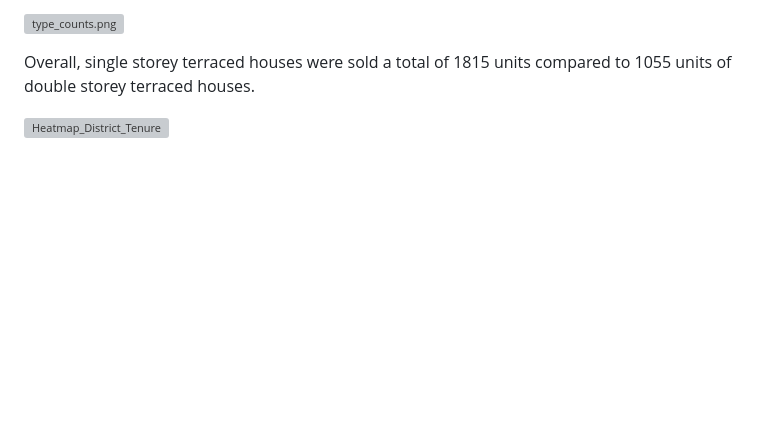
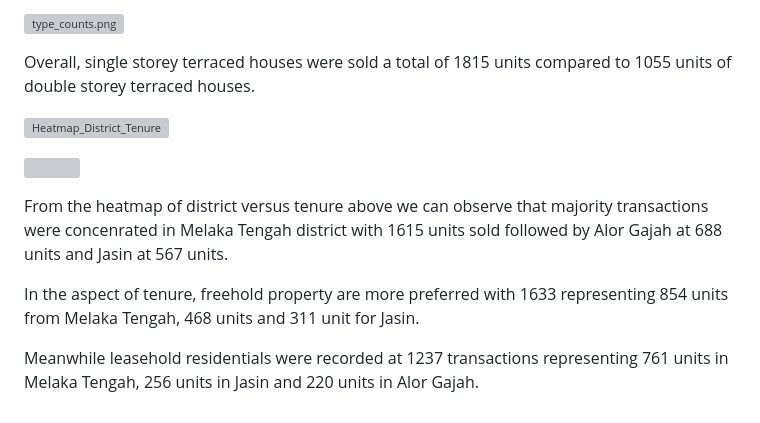
Before and after one commit to wafiesa/Data_Management, a Markdown page: README.md, the part around the change. Drawn GitHub-style; blank space fills up the shorter version; grey boxes are pictures that could not be loaded.

```diff
--- a/README.md
+++ b/README.md
@@ -120,3 +120,11 @@ While sale transactions of double storey terraced sold in Melaka is recorded hig
 Overall, single storey terraced houses were sold a total of 1815 units compared to 1055 units of double storey terraced houses.
 
 ![Heatmap_District_Tenure](https://github.com/wafiesa/Codes/blob/master/Heatmap_District_Tenure.png)
+
+![]()
+
+From the heatmap of district versus tenure above we can observe that majority transactions were concenrated in Melaka Tengah district with 1615 units sold followed by Alor Gajah at 688 units and Jasin at 567 units.
+
+In the aspect of tenure, freehold property are more preferred with 1633 representing 854 units from Melaka Tengah, 468 units and 311 unit for Jasin.
+
+Meanwhile leasehold residentials were recorded at 1237 transactions representing 761 units in Melaka Tengah, 256 units in Jasin and 220 units in Alor Gajah.
```
